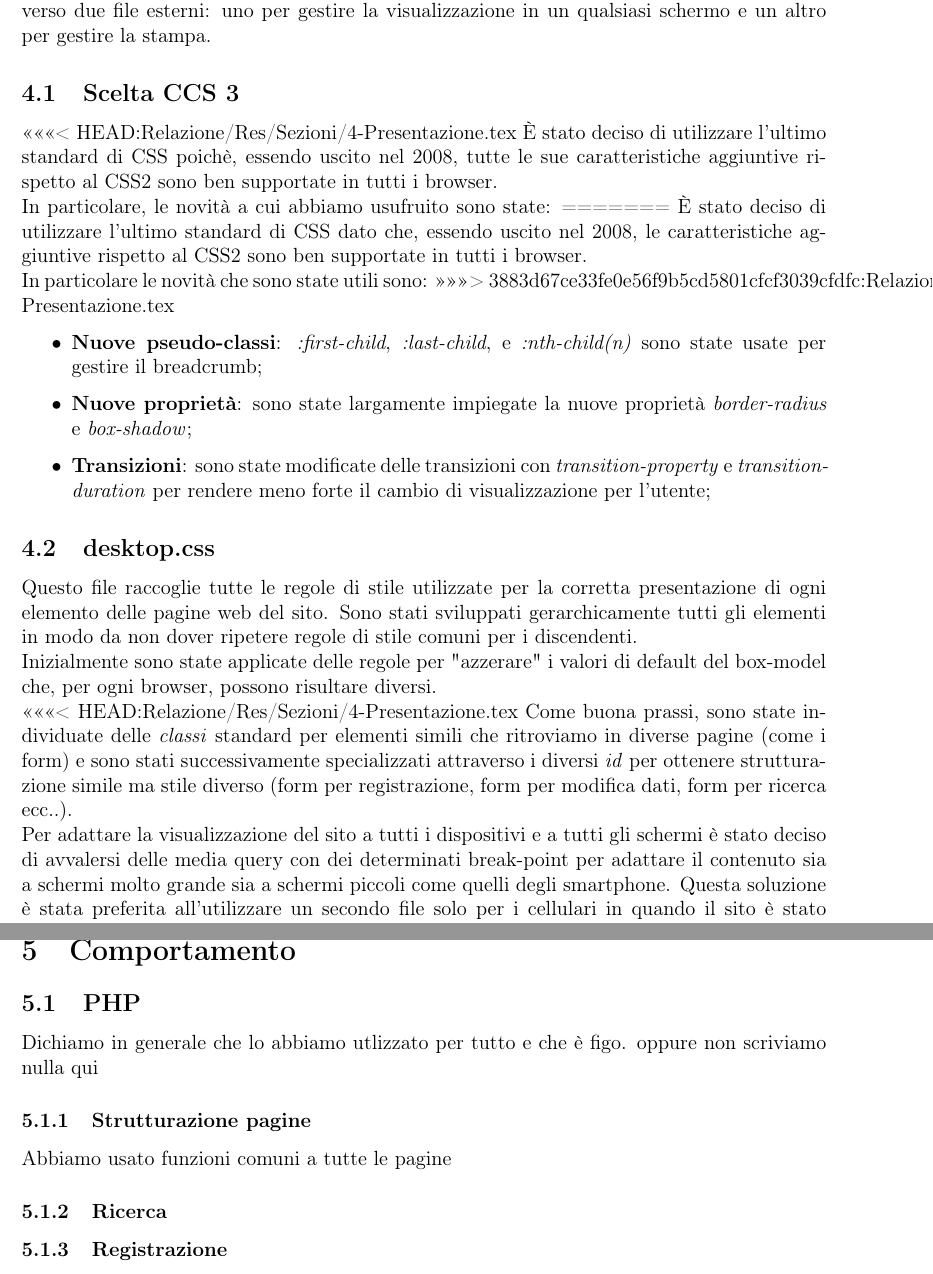
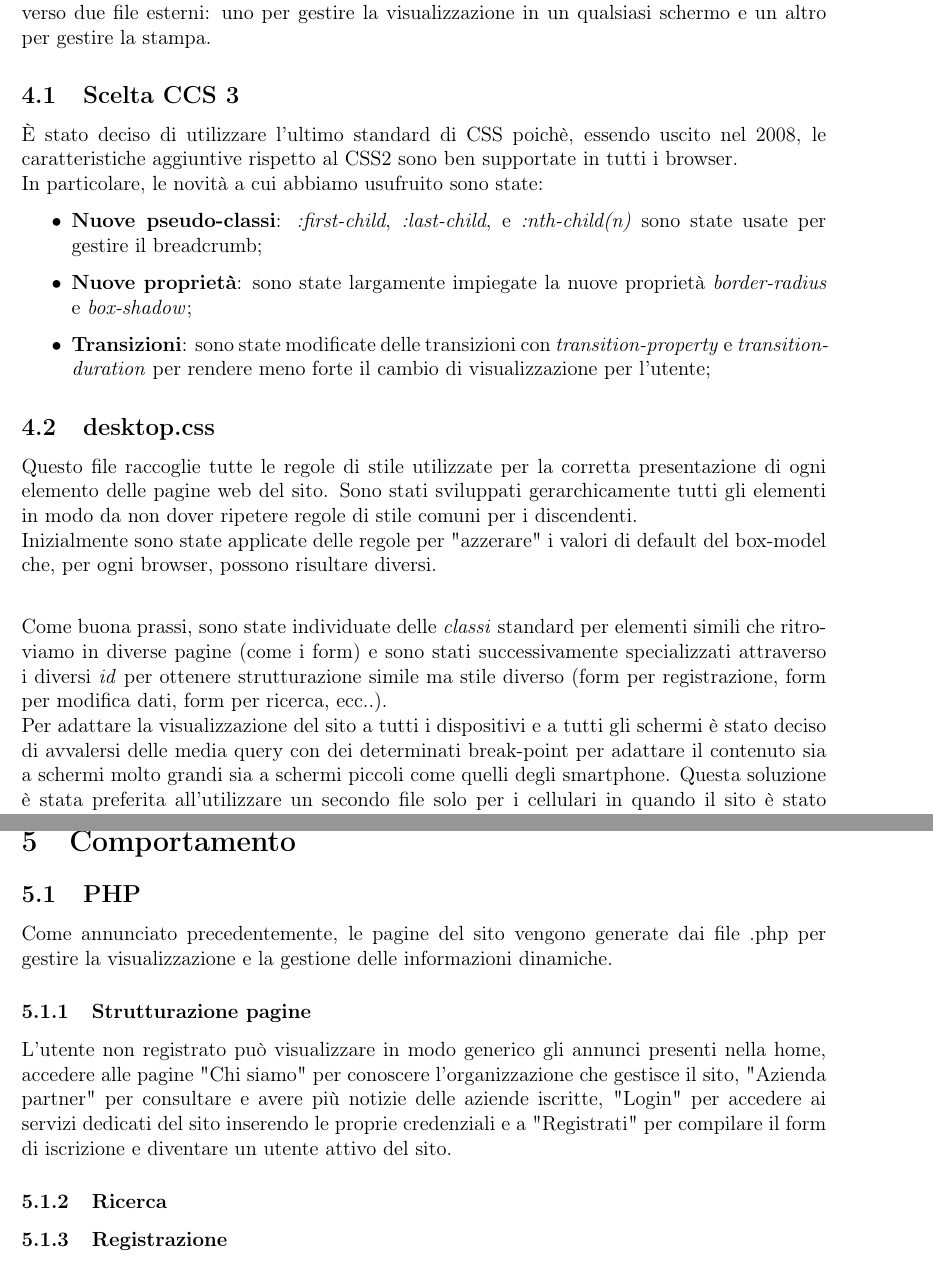
Before and after one commit to lisaparma/Jomp-TecWebProject, a LaTeX document (Relazione/Relazione.tex, which reads Relazione/Res/Sezioni/4-Presentazione.tex, Relazione/Res/Sezioni/5-Comportamento.tex): two parts of pages 6 and 8 of 11, joined at a grey line, cut so that both start at the same text. Compiled offline with pdfLaTeX.

Commit message:
Fixato macello che avevo combinato

```diff
--- a/Relazione/Res/Sezioni/4-Presentazione.tex
+++ b/Relazione/Res/Sezioni/4-Presentazione.tex
@@ -1,11 +1,9 @@
 \section{Presentazione}
 	La presentazione è stata fatta in CSS3 tenendo completamente separata la struttura attraverso due file esterni: uno per gestire la visualizzazione in un qualsiasi schermo e un altro per gestire la stampa.
 	\subsection{Scelta CCS 3}
-<<<<<<< HEAD:Relazione/Res/Sezioni/4-Presentazione.tex
-	È stato deciso di utilizzare l'ultimo standard di CSS poichè, essendo uscito nel 2008, tutte le sue caratteristiche aggiuntive rispetto al CSS2 sono ben supportate in tutti i browser. \\ In particolare, le novità a cui abbiamo usufruito sono state:
-=======
-	È stato deciso di utilizzare l'ultimo standard di CSS dato che, essendo uscito nel 2008, le  caratteristiche aggiuntive rispetto al CSS2 sono ben supportate in tutti i browser. \\ In particolare le novità che sono state utili sono:
->>>>>>> 3883d67ce33fe0e56f9b5cd5801cfcf3039cfdfc:Relazione/Res/Sezioni/5-Presentazione.tex
+
+	È stato deciso di utilizzare l'ultimo standard di CSS poichè, essendo uscito nel 2008, le  caratteristiche aggiuntive rispetto al CSS2 sono ben supportate in tutti i browser. \\ In particolare, le novità a cui abbiamo usufruito sono state:
+
 	\begin{itemize}
 		\item \textbf{Nuove pseudo-classi}: \emph{:first-child}, \emph{:last-child}, e \emph{:nth-child(n)} sono state usate per gestire il breadcrumb;
 		\item \textbf{Nuove proprietà}: sono state largamente impiegate la nuove proprietà \emph{border-radius} e \emph{box-shadow};
@@ -14,13 +12,10 @@
 	\subsection{desktop.css}
 	Questo file raccoglie tutte le regole di stile utilizzate per la corretta presentazione di ogni elemento delle pagine web del sito. Sono stati sviluppati gerarchicamente tutti gli elementi in modo da non dover ripetere regole di stile comuni per i discendenti. \\
 	Inizialmente sono state applicate delle regole per "azzerare" i valori di default del box-model che, per ogni browser, possono risultare diversi.\\
-<<<<<<< HEAD:Relazione/Res/Sezioni/4-Presentazione.tex
-	Come buona prassi, sono state individuate delle \emph{classi} standard per elementi simili che ritroviamo in diverse pagine (come i form) e sono stati successivamente specializzati attraverso i diversi \emph{id} per ottenere strutturazione simile ma stile diverso (form per registrazione, form per modifica dati, form per ricerca ecc..).\\
-	Per adattare la visualizzazione del sito a tutti i dispositivi e a tutti gli schermi è stato deciso di avvalersi delle media query con dei determinati break-point per adattare il contenuto sia a schermi molto grande sia a schermi piccoli come quelli degli smartphone. Questa soluzione è stata preferita all'utilizzare un secondo file solo per i cellulari in quando il sito è stato costruito in maniera responsive utilizzando gr ???????????????
-=======
+
 	Come buona prassi, sono state individuate delle \emph{classi} standard per elementi simili che ritroviamo in diverse pagine (come i form) e sono stati successivamente specializzati attraverso i diversi \emph{id} per ottenere strutturazione simile ma stile diverso (form per registrazione, form per modifica dati, form per ricerca, ecc..).\\
-	Per adattare la visualizzazione del sito a tutti i dispositivi e a tutti gli schermi è stato deciso di utilizzare delle media query con dei determinati break-point per adattare il contenuto sia a schermi molto grandi sia a schermi piccoli come gli smartphone. Questa soluzione è stata preferita all'utilizzare un secondo file solo per i cellulari in quando il sito è stato costruito in maniera responsive usando grandezze relative come \emph{em} per gli elementi la cui dimensione dipendeva dal testo e percentuali per gli altri. In questo modo il sito risulta naturalmente molto più flessibile rispetto alle dimensioni dello schermo e le uniche differenze da apportare in una versione mobile sono cambiamenti di posizione di intere strutture o la loro eliminazione, cambiamenti facilmente attuabili in poche righe attraverso le media query.
->>>>>>> 3883d67ce33fe0e56f9b5cd5801cfcf3039cfdfc:Relazione/Res/Sezioni/5-Presentazione.tex
+	Per adattare la visualizzazione del sito a tutti i dispositivi e a tutti gli schermi è stato deciso di avvalersi delle media query con dei determinati break-point per adattare il contenuto sia a schermi molto grandi sia a schermi piccoli come quelli degli smartphone. Questa soluzione è stata preferita all'utilizzare un secondo file solo per i cellulari in quando il sito è stato costruito in maniera responsive usando grandezze relative come \emph{em} per gli elementi la cui dimensione dipendeva dal testo e percentuali per gli altri. In questo modo il sito risulta naturalmente molto più flessibile rispetto alle dimensioni dello schermo e le uniche differenze da apportare in una versione mobile sono cambiamenti di posizione di intere strutture o la loro eliminazione, cambiamenti facilmente attuabili in poche righe attraverso le media query.
+
 
 	\subsection{print.css}
 	Questo foglio di stile si applica automaticamente quando un utente vuole
--- a/Relazione/Res/Sezioni/5-Comportamento.tex
+++ b/Relazione/Res/Sezioni/5-Comportamento.tex
@@ -1,8 +1,8 @@
 \section{Comportamento}
 	\subsection{PHP}
-	Dichiamo in generale che lo abbiamo utlizzato per tutto e che è figo. oppure non scriviamo nulla qui
+	Come annunciato precedentemente, le pagine del sito vengono generate dai file .php per gestire la visualizzazione e la gestione delle informazioni dinamiche.
 		\subsubsection{Strutturazione pagine}
-		Abbiamo usato funzioni comuni a tutte le pagine
+		L'utente non registrato può visualizzare in modo generico gli annunci presenti nella home, accedere alle pagine "Chi siamo" per conoscere l'organizzazione che gestisce il sito, "Azienda partner" per consultare e avere più notizie delle aziende iscritte, "Login" per accedere ai servizi dedicati del sito inserendo le proprie credenziali e a "Registrati" per compilare il form di iscrizione e diventare un utente attivo del sito.
 		\subsubsection{Ricerca}
 		\subsubsection{Registrazione}
 		\subsubsection{Login}
```
Also changed, not shown: Relazione/Res/Sezioni/2-Progettazione.tex (+1 -1 lines), Relazione/Relazione.pdf, 3 other files.
